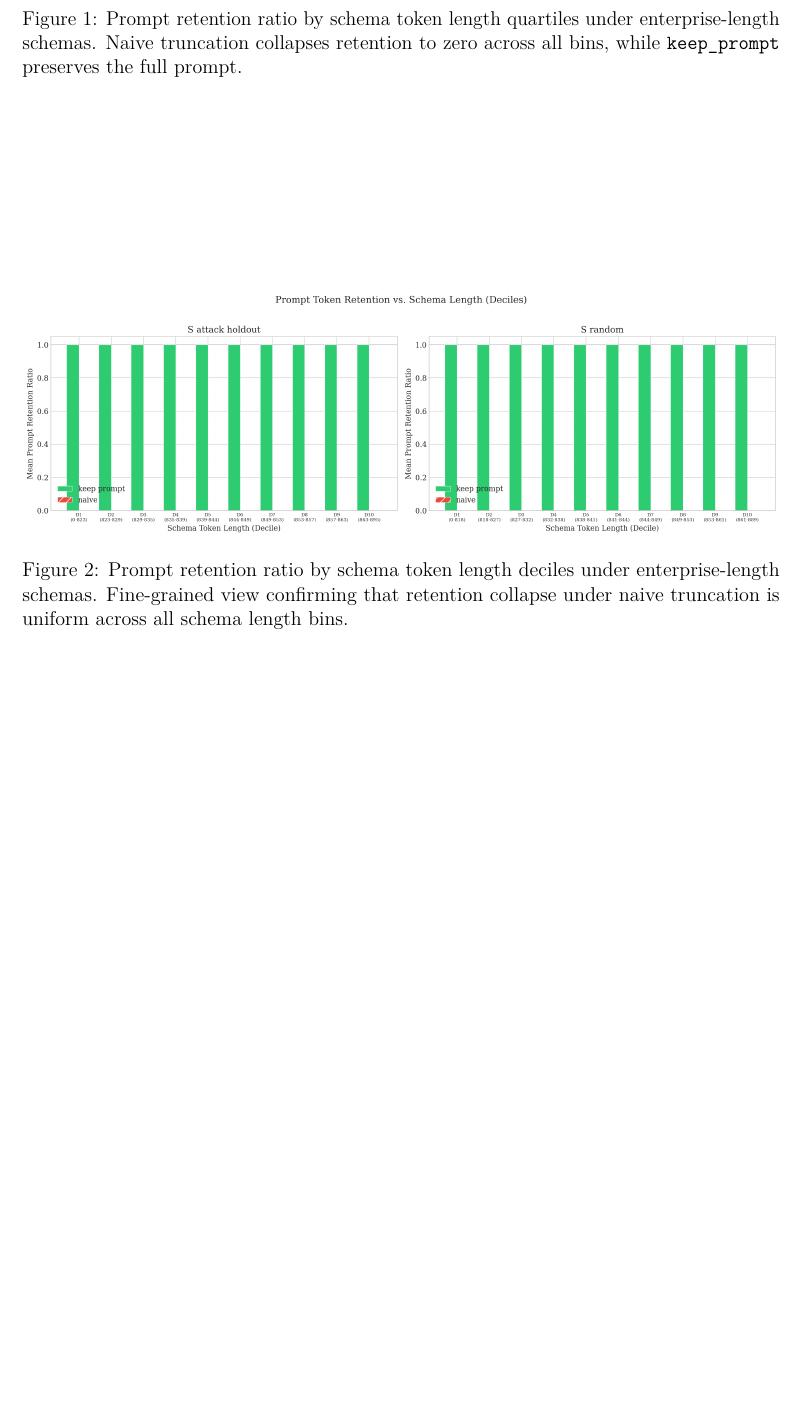
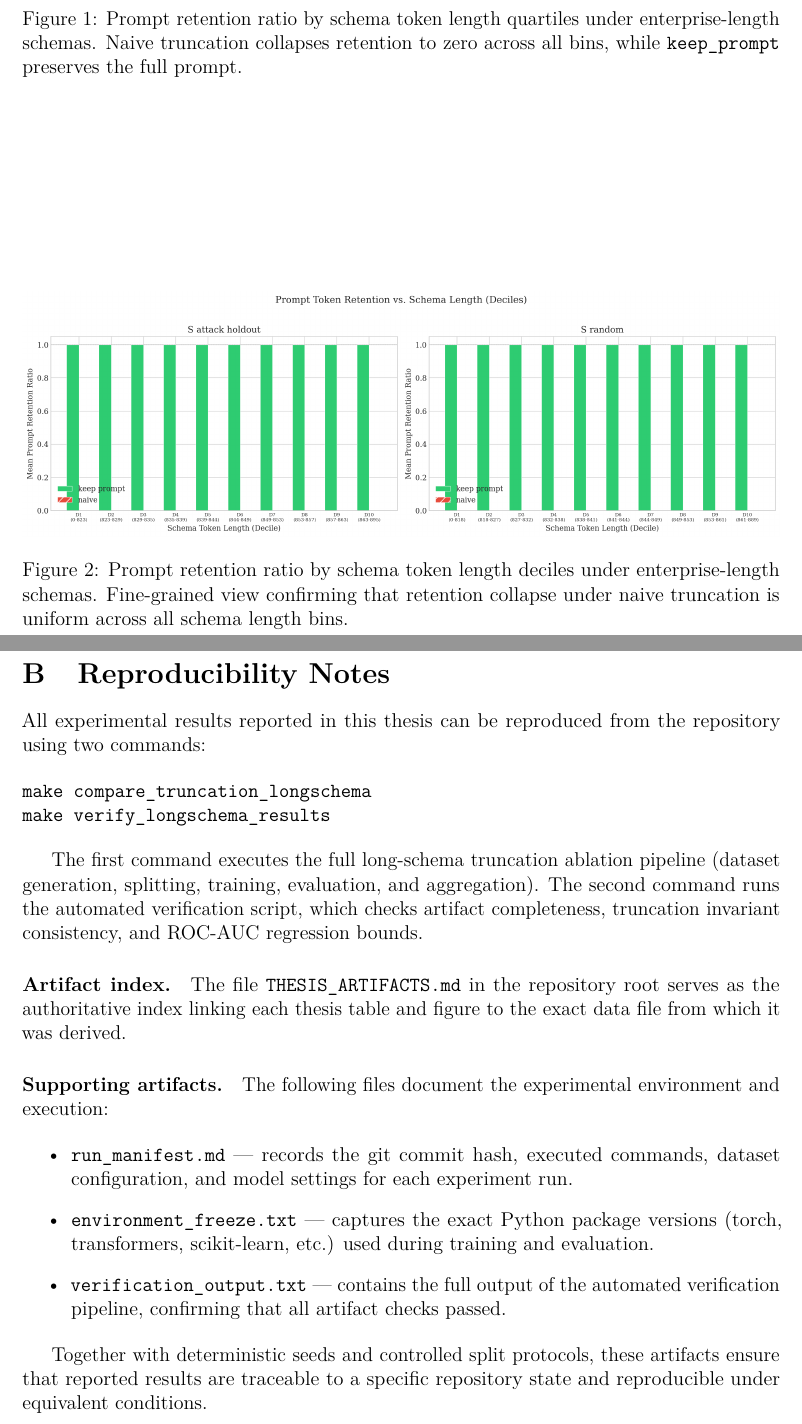
Before and after one commit to giselleevita/ToolShield, a LaTeX thesis (thesis/main.tex): part of page 47 of 48 before the commit and two parts of pages 47 and 48 of 49 after it, the two joined at a grey line, cut so that both start at the same text, the shorter picture padded with empty space. Compiled offline with pdfLaTeX.

Commit message:
Add reproducibility appendix section
- New appendix section "Reproducibility Notes" in main.tex
- Lists make compare_truncation_longschema and make verify_longschema_results
- References THESIS_ARTIFACTS.md as the authoritative artifact index
- Lists run_manifest.md, environment_freeze.txt, verification_output.txt
- No new claims or numbers; builds cleanly (49 pages)

Co-authored-by: Cursor <cursoragent@cursor.com>

```diff
--- a/thesis/main.tex
+++ b/thesis/main.tex
@@ -56,6 +56,48 @@
 
 \input{chapters/tables}
 
+% ── Reproducibility Notes ────────────────────────────────────────────────────
+\newpage
+\section{Reproducibility Notes}
+\label{sec:reproducibility_notes}
+
+All experimental results reported in this thesis can be reproduced from the
+repository using two commands:
+
+\begin{verbatim}
+make compare_truncation_longschema
+make verify_longschema_results
+\end{verbatim}
+
+The first command executes the full long-schema truncation ablation pipeline
+(dataset generation, splitting, training, evaluation, and aggregation). The
+second command runs the automated verification script, which checks artifact
+completeness, truncation invariant consistency, and ROC-AUC regression bounds.
+
+\paragraph{Artifact index.}
+The file \texttt{THESIS\_ARTIFACTS.md} in the repository root serves as the
+authoritative index linking each thesis table and figure to the exact data
+file from which it was derived.
+
+\paragraph{Supporting artifacts.}
+The following files document the experimental environment and execution:
+
+\begin{itemize}
+    \item \texttt{run\_manifest.md} --- records the git commit hash, executed
+          commands, dataset configuration, and model settings for each
+          experiment run.
+    \item \texttt{environment\_freeze.txt} --- captures the exact Python
+          package versions (torch, transformers, scikit-learn, etc.) used
+          during training and evaluation.
+    \item \texttt{verification\_output.txt} --- contains the full output of
+          the automated verification pipeline, confirming that all artifact
+          checks passed.
+\end{itemize}
+
+Together with deterministic seeds and controlled split protocols, these
+artifacts ensure that reported results are traceable to a specific repository
+state and reproducible under equivalent conditions.
+
 % ── Bibliography ─────────────────────────────────────────────────────────────
 \newpage
 \bibliographystyle{plainnat}
```
